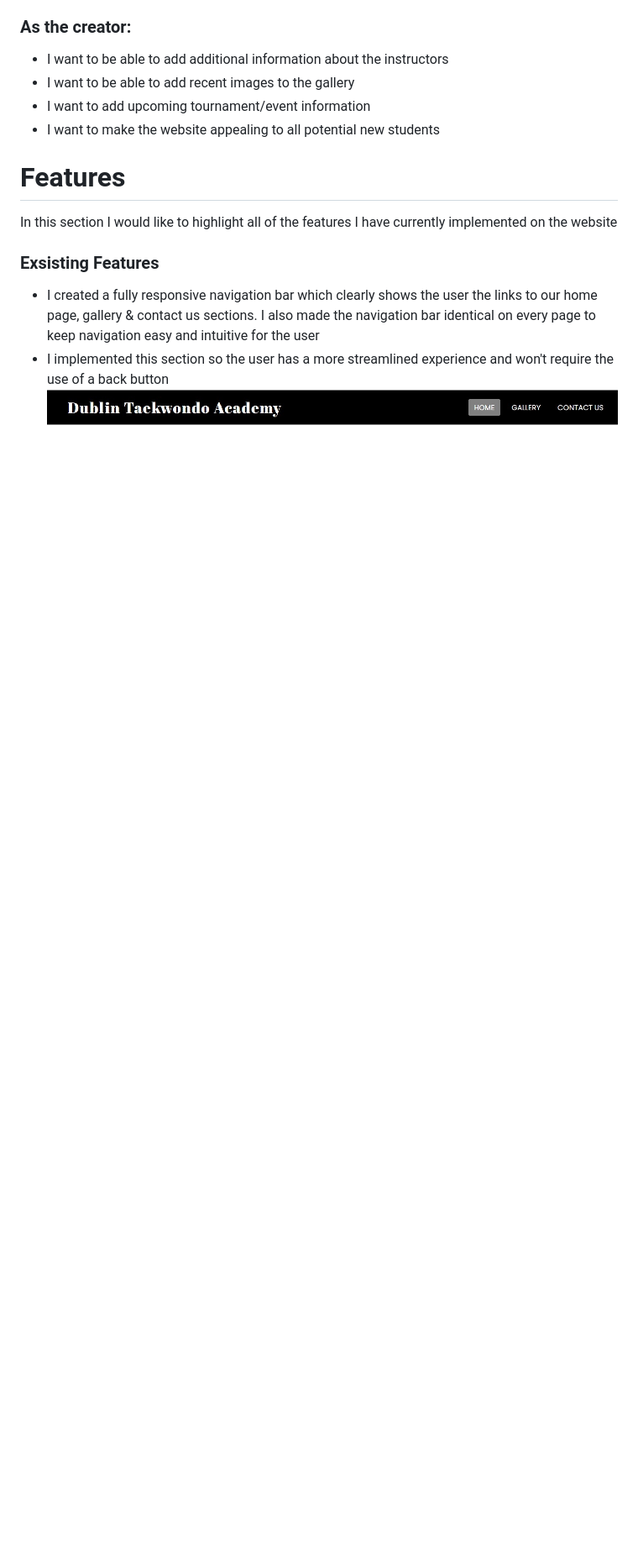
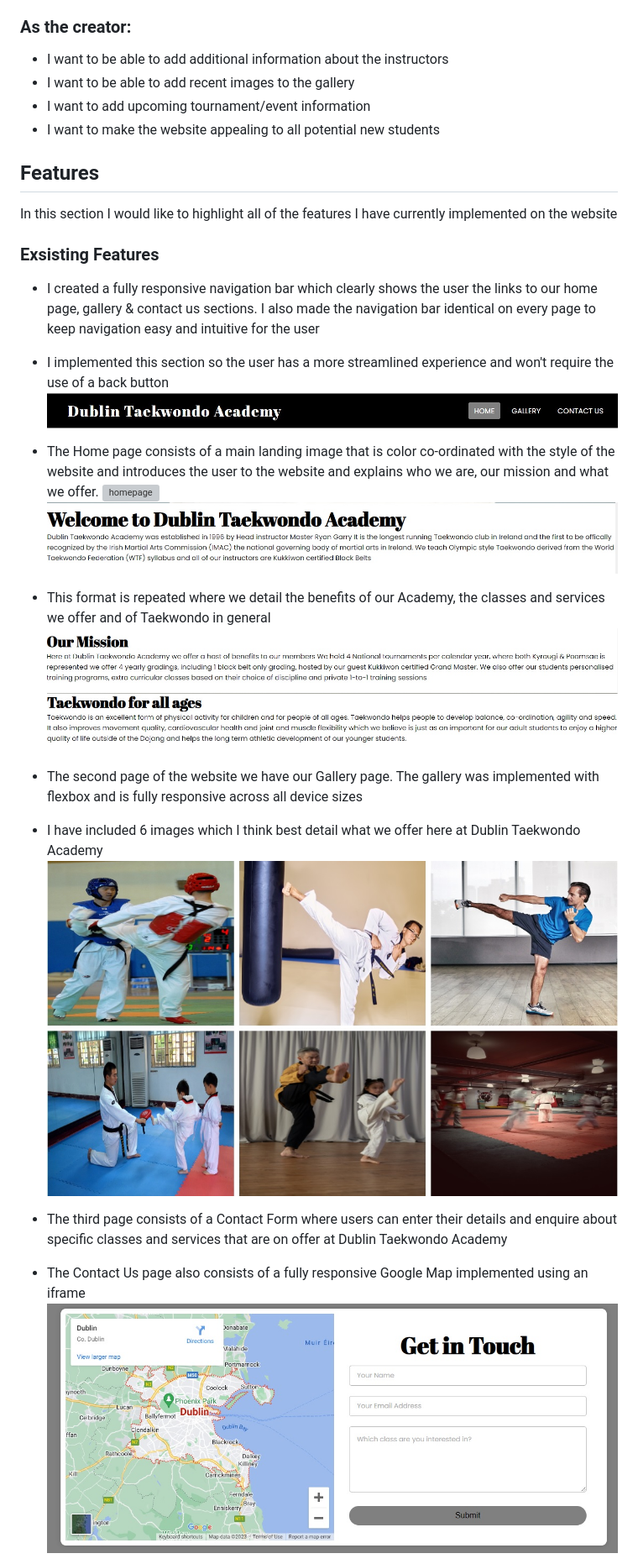
Before and after one commit to RyanGarry1/Dublin-Taekwondo-Academy, a Markdown page: README.md, the part around the change printed below. Shown: that part at 84% size. GitHub-like rendering; blank space fills up the shorter version; grey boxes are pictures that could not be loaded.

```diff
--- a/README.md
+++ b/README.md
@@ -21,7 +26,7 @@ We also want to provide all of our academy's information, training schedule and
 - I want to add upcoming tournament/event information
 - I want to make the website appealing to all potential new students
 
-# Features
+## Features
 In this section I would like to highlight all of the features I have currently implemented on the website
 ### Exsisting Features
 - I created a fully responsive navigation bar which clearly shows the user the links to our home page,
@@ -29,3 +34,20 @@ gallery & contact us sections. I also made the navigation bar identical on every
 easy and intuitive for the user
 - I implemented this section so the user has a more streamlined experience and won't require the use of a back button
 ![nav bar image](assets/images/navbar.jpg)
+
+- The Home page consists of a main landing image that is color co-ordinated with the style of the website and introduces
+the user to the website and explains who we are, our mission and what we offer.
+![homepage](assets/images/dtahomepageimage.jpg)
+![welcome](assets/images/welcome.jpg)
+- This format is repeated where we detail the benefits of our Academy, the classes and services we offer and of Taekwondo in general
+![mission](assets/images/missionstatement.jpg)
+![classes](assets/images/allages.jpg)
+
+- The second page of the website we have our Gallery page. The gallery was implemented with flexbox and is fully responsive across all device sizes
+- I have included 6 images which I think best detail what we offer here at Dublin Taekwondo Academy
+![gallery](assets/images/galleryimages.jpg)
+
+- The third page consists of a Contact Form where users can enter their details and enquire about specific classes and services that are on offer at Dublin Taekwondo Academy
+- The Contact Us page also consists of a fully responsive Google Map implemented using an iframe
+![contactpage](assets/images/contact.jpg)
+
```
Also changed, not shown: other parts of README.md (+8 -0 lines), assets/images/amiresponsive.png (added).
